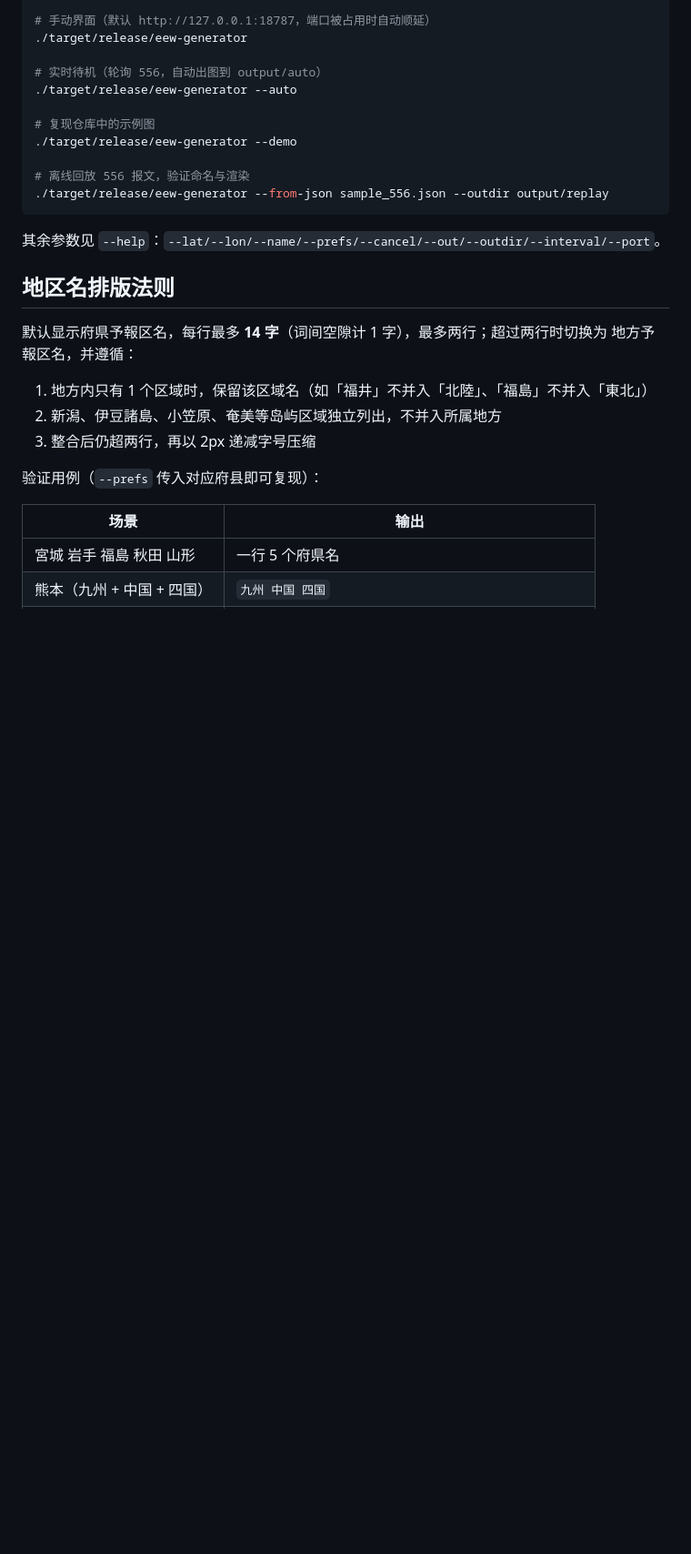
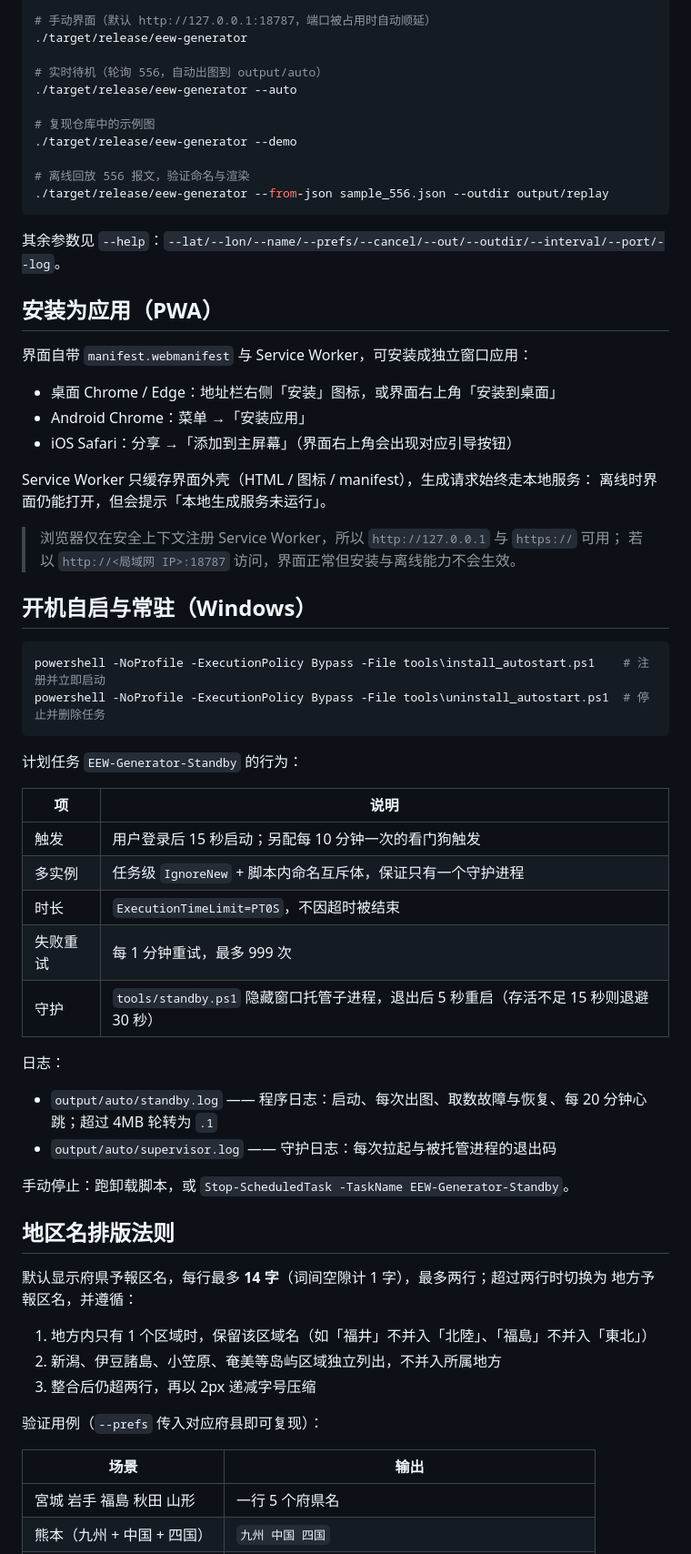
Before and after one commit to imisakamikoto/nhk-eew-generator, a Markdown page: README.md, the part around one of its changes. Shown at 91% size. GitHub-like rendering; blank space fills up the shorter version.

````diff
--- a/README.md
+++ b/README.md
@@ -32,7 +34,45 @@ cargo build --release
 ./target/release/eew-generator --from-json sample_556.json --outdir output/replay
 ```
 
-其余参数见 `--help`：`--lat/--lon/--name/--prefs/--cancel/--out/--outdir/--interval/--port`。
+其余参数见 `--help`：`--lat/--lon/--name/--prefs/--cancel/--out/--outdir/--interval/--port/--log`。
+
+## 安装为应用（PWA）
+
+界面自带 `manifest.webmanifest` 与 Service Worker，可安装成独立窗口应用：
+
+- 桌面 Chrome / Edge：地址栏右侧「安装」图标，或界面右上角「安装到桌面」
+- Android Chrome：菜单 →「安装应用」
+- iOS Safari：分享 →「添加到主屏幕」（界面右上角会出现对应引导按钮）
+
+Service Worker 只缓存界面外壳（HTML / 图标 / manifest），生成请求始终走本地服务：
+离线时界面仍能打开，但会提示「本地生成服务未运行」。
+
+> 浏览器仅在安全上下文注册 Service Worker，所以 `http://127.0.0.1` 与 `https://` 可用；
+> 若以 `http://<局域网 IP>:18787` 访问，界面正常但安装与离线能力不会生效。
+
+## 开机自启与常驻（Windows）
+
+```powershell
+powershell -NoProfile -ExecutionPolicy Bypass -File tools\install_autostart.ps1    # 注册并立即启动
+powershell -NoProfile -ExecutionPolicy Bypass -File tools\uninstall_autostart.ps1  # 停止并删除任务
+```
+
+计划任务 `EEW-Generator-Standby` 的行为：
+
+| 项 | 说明 |
+|---|---|
+| 触发 | 用户登录后 15 秒启动；另配每 10 分钟一次的看门狗触发 |
+| 多实例 | 任务级 `IgnoreNew` + 脚本内命名互斥体，保证只有一个守护进程 |
+| 时长 | `ExecutionTimeLimit=PT0S`，不因超时被结束 |
+| 失败重试 | 每 1 分钟重试，最多 999 次 |
+| 守护 | `tools/standby.ps1` 隐藏窗口托管子进程，退出后 5 秒重启（存活不足 15 秒则退避 30 秒） |
+
+日志：
+
+- `output/auto/standby.log` —— 程序日志：启动、每次出图、取数故障与恢复、每 20 分钟心跳；超过 4MB 轮转为 `.1`
+- `output/auto/supervisor.log` —— 守护日志：每次拉起与被托管进程的退出码
+
+手动停止：跑卸载脚本，或 `Stop-ScheduledTask -TaskName EEW-Generator-Standby`。
 
 ## 地区名排版法则
 
````
Also changed, not shown: other parts of README.md (+6 -2 lines), assets/web/apple-touch-icon.png (added), assets/web/favicon.png (added), assets/web/icon-192.png (added), assets/web/icon-512.png (added), assets/web/icon-maskable-512.png (added), 8 other files.
